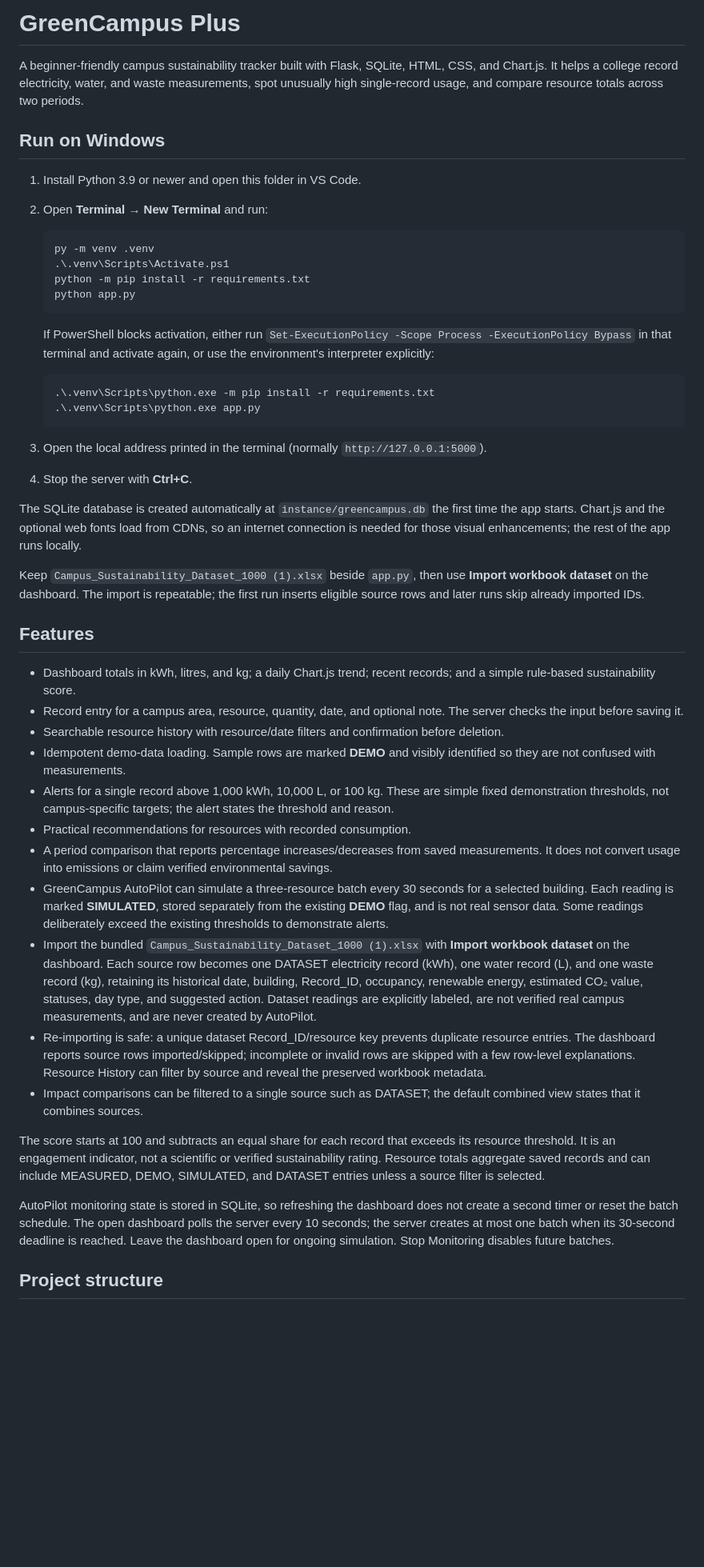
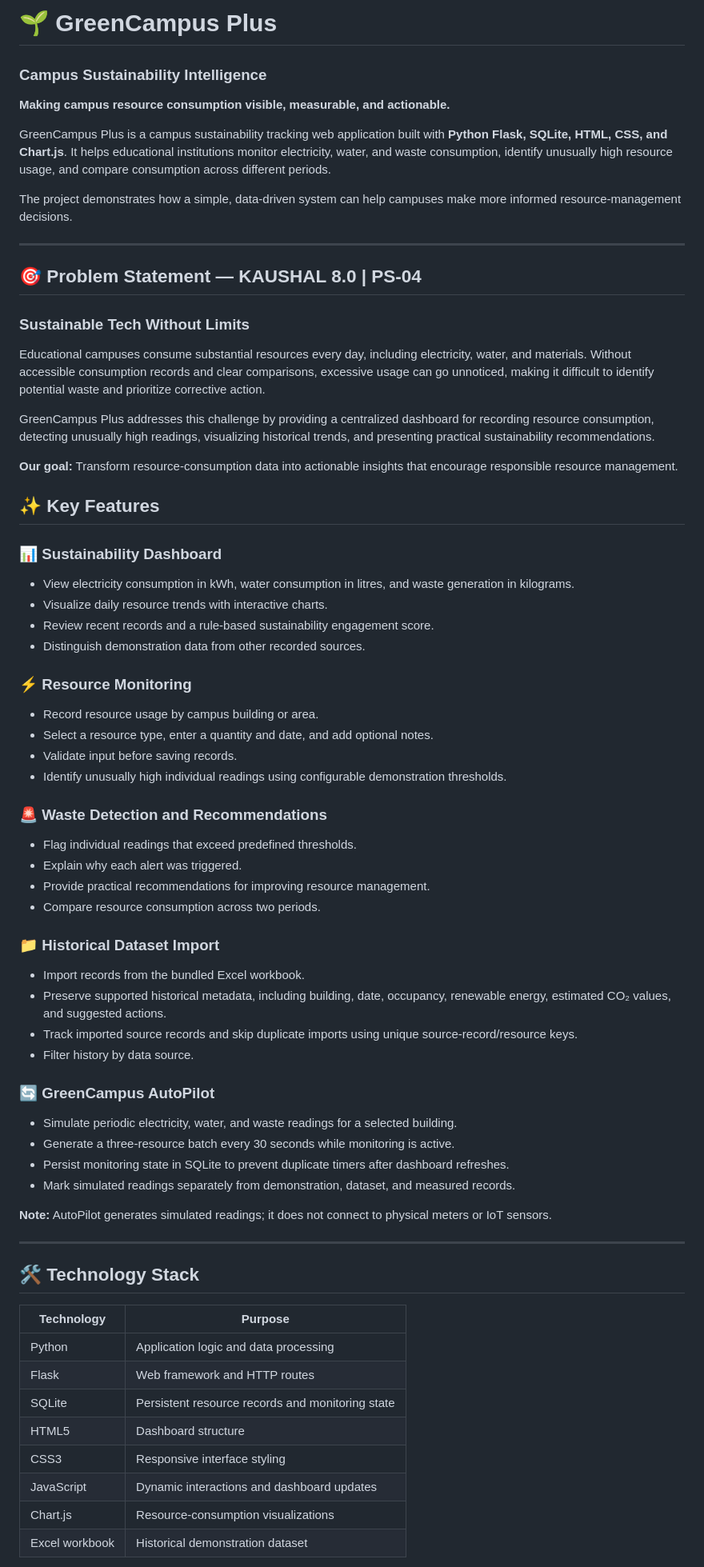
Before and after one commit to chouhankunal/Greencampus-plus, a Markdown page: README.md, the part around one of its changes. Shown at 80% size. GitHub-like rendering; blank space fills up the shorter version.

Commit message:
Revise README for improved project description and details
Updated README to enhance clarity and add features.

````diff
--- a/README.md
+++ b/README.md
@@ -1,49 +1,70 @@
-# GreenCampus Plus
+# 🌱 GreenCampus Plus
+### Campus Sustainability Intelligence
 
-A beginner-friendly campus sustainability tracker built with Flask, SQLite, HTML, CSS, and Chart.js. It helps a college record electricity, water, and waste measurements, spot unusually high single-record usage, and compare resource totals across two periods.
+**Making campus resource consumption visible, measurable, and actionable.**
 
-## Run on Windows
+GreenCampus Plus is a campus sustainability tracking web application built with **Python Flask, SQLite, HTML, CSS, and Chart.js**. It helps educational institutions monitor electricity, water, and waste consumption, identify unusually high resource usage, and compare consumption across different periods.
 
-1. Install Python 3.9 or newer and open this folder in VS Code.
-2. Open **Terminal → New Terminal** and run:
+The project demonstrates how a simple, data-driven system can help campuses make more informed resource-management decisions.
 
-   ```powershell
-   py -m venv .venv
-   .\.venv\Scripts\Activate.ps1
-   python -m pip install -r requirements.txt
-   python app.py
-   ```
+---
 
-   If PowerShell blocks activation, either run `Set-ExecutionPolicy -Scope Process -ExecutionPolicy Bypass` in that terminal and activate again, or use the environment's interpreter explicitly:
+## 🎯 Problem Statement — KAUSHAL 8.0 | PS-04
 
-   ```powershell
-   .\.venv\Scripts\python.exe -m pip install -r requirements.txt
-   .\.venv\Scripts\python.exe app.py
-   ```
+### Sustainable Tech Without Limits
 
-3. Open the local address printed in the terminal (normally `http://127.0.0.1:5000`).
-4. Stop the server with **Ctrl+C**.
+Educational campuses consume substantial resources every day, including electricity, water, and materials. Without accessible consumption records and clear comparisons, excessive usage can go unnoticed, making it difficult to identify potential waste and prioritize corrective action.
 
-The SQLite database is created automatically at `instance/greencampus.db` the first time the app starts. Chart.js and the optional web fonts load from CDNs, so an internet connection is needed for those visual enhancements; the rest of the app runs locally.
+GreenCampus Plus addresses this challenge by providing a centralized dashboard for recording resource consumption, detecting unusually high readings, visualizing historical trends, and presenting practical sustainability recommendations.
 
-Keep `Campus_Sustainability_Dataset_1000 (1).xlsx` beside `app.py`, then use **Import workbook dataset** on the dashboard. The import is repeatable; the first run inserts eligible source rows and later runs skip already imported IDs.
+**Our goal:** Transform resource-consumption data into actionable insights that encourage responsible resource management.
 
-## Features
+## ✨ Key Features
 
-- Dashboard totals in kWh, litres, and kg; a daily Chart.js trend; recent records; and a simple rule-based sustainability score.
-- Record entry for a campus area, resource, quantity, date, and optional note. The server checks the input before saving it.
-- Searchable resource history with resource/date filters and confirmation before deletion.
-- Idempotent demo-data loading. Sample rows are marked **DEMO** and visibly identified so they are not confused with measurements.
-- Alerts for a single record above 1,000 kWh, 10,000 L, or 100 kg. These are simple fixed demonstration thresholds, not campus-specific targets; the alert states the threshold and reason.
-- Practical recommendations for resources with recorded consumption.
-- A period comparison that reports percentage increases/decreases from saved measurements. It does not convert usage into emissions or claim verified environmental savings.
-- GreenCampus AutoPilot can simulate a three-resource batch every 30 seconds for a selected building. Each reading is marked **SIMULATED**, stored separately from the existing **DEMO** flag, and is not real sensor data. Some readings deliberately exceed the existing thresholds to demonstrate alerts.
-- Import the bundled `Campus_Sustainability_Dataset_1000 (1).xlsx` with **Import workbook dataset** on the dashboard. Each source row becomes one DATASET electricity record (kWh), one water record (L), and one waste record (kg), retaining its historical date, building, Record_ID, occupancy, renewable energy, estimated CO₂ value, statuses, day type, and suggested action. Dataset readings are explicitly labeled, are not verified real campus measurements, and are never created by AutoPilot.
-- Re-importing is safe: a unique dataset Record_ID/resource key prevents duplicate resource entries. The dashboard reports source rows imported/skipped; incomplete or invalid rows are skipped with a few row-level explanations. Resource History can filter by source and reveal the preserved workbook metadata.
-- Impact comparisons can be filtered to a single source such as DATASET; the default combined view states that it combines sources.
+### 📊 Sustainability Dashboard
+- View electricity consumption in kWh, water consumption in litres, and waste generation in kilograms.
+- Visualize daily resource trends with interactive charts.
+- Review recent records and a rule-based sustainability engagement score.
+- Distinguish demonstration data from other recorded sources.
 
-The score starts at 100 and subtracts an equal share for each record that exceeds its resource threshold. It is an engagement indicator, not a scientific or verified sustainability rating. Resource totals aggregate saved records and can include MEASURED, DEMO, SIMULATED, and DATASET entries unless a source filter is selected.
+### ⚡ Resource Monitoring
+- Record resource usage by campus building or area.
+- Select a resource type, enter a quantity and date, and add optional notes.
+- Validate input before saving records.
+- Identify unusually high individual readings using configurable demonstration thresholds.
 
-AutoPilot monitoring state is stored in SQLite, so refreshing the dashboard does not create a second timer or reset the batch schedule. The open dashboard polls the server every 10 seconds; the server creates at most one batch when its 30-second deadline is reached. Leave the dashboard open for ongoing simulation. Stop Monitoring disables future batches.
+### 🚨 Waste Detection and Recommendations
+- Flag individual readings that exceed predefined thresholds.
+- Explain why each alert was triggered.
+- Provide practical recommendations for improving resource management.
+- Compare resource consumption across two periods.
 
-## Project structure
+### 📁 Historical Dataset Import
+- Import records from the bundled Excel workbook.
+- Preserve supported historical metadata, including building, date, occupancy, renewable energy, estimated CO₂ values, and suggested actions.
+- Track imported source records and skip duplicate imports using unique source-record/resource keys.
+- Filter history by data source.
+
+### 🔄 GreenCampus AutoPilot
+- Simulate periodic electricity, water, and waste readings for a selected building.
+- Generate a three-resource batch every 30 seconds while monitoring is active.
+- Persist monitoring state in SQLite to prevent duplicate timers after dashboard refreshes.
+- Mark simulated readings separately from demonstration, dataset, and measured records.
+
+**Note:** AutoPilot generates simulated readings; it does not connect to physical meters or IoT sensors.
+
+---
+
+## 🛠️ Technology Stack
+
+| Technology | Purpose |
+|---|---|
+| Python | Application logic and data processing |
+| Flask | Web framework and HTTP routes |
+| SQLite | Persistent resource records and monitoring state |
+| HTML5 | Dashboard structure |
+| CSS3 | Responsive interface styling |
+| JavaScript | Dynamic interactions and dashboard updates |
+| Chart.js | Resource-consumption visualizations |
+| Excel workbook | Historical demonstration dataset |
+
````
Also changed, not shown: other parts of README.md (+167 -4 lines).
